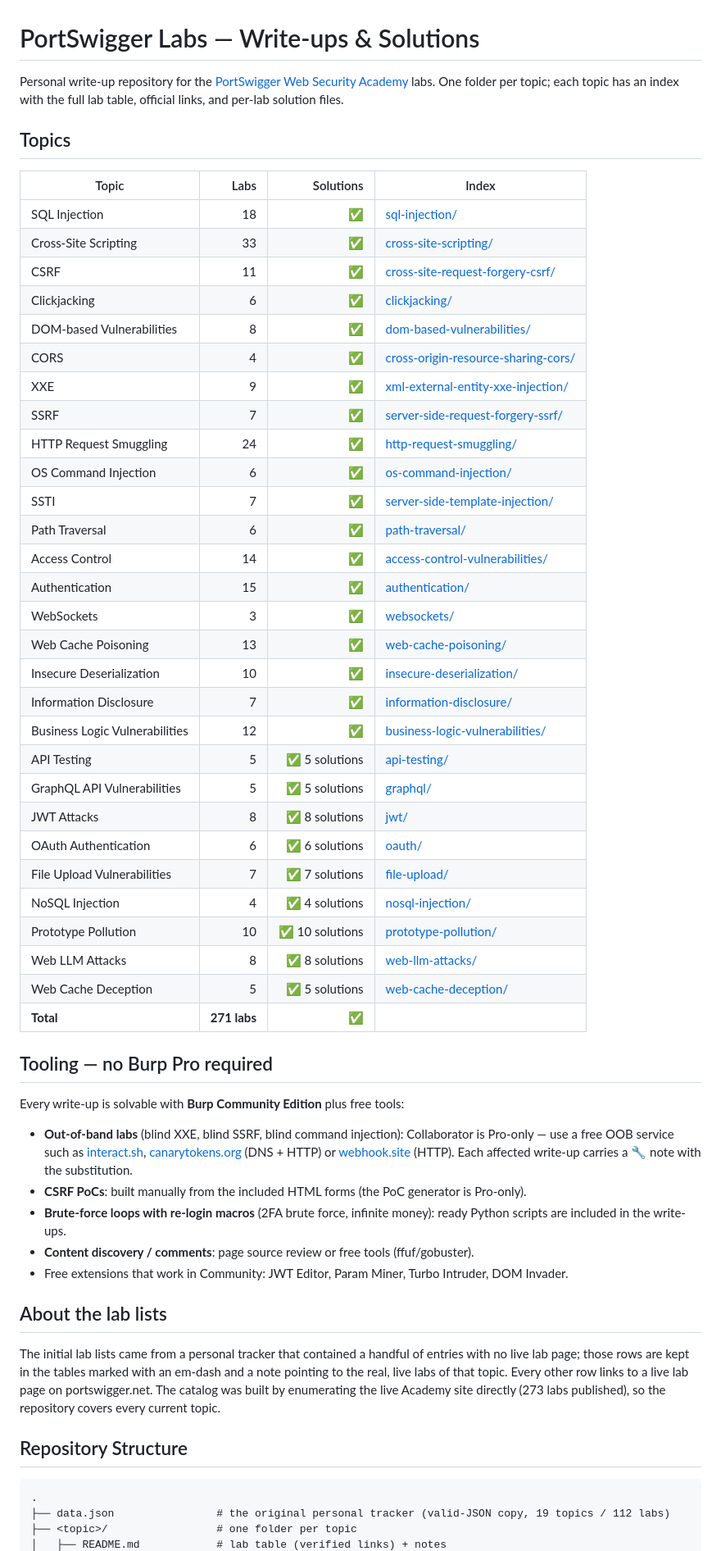
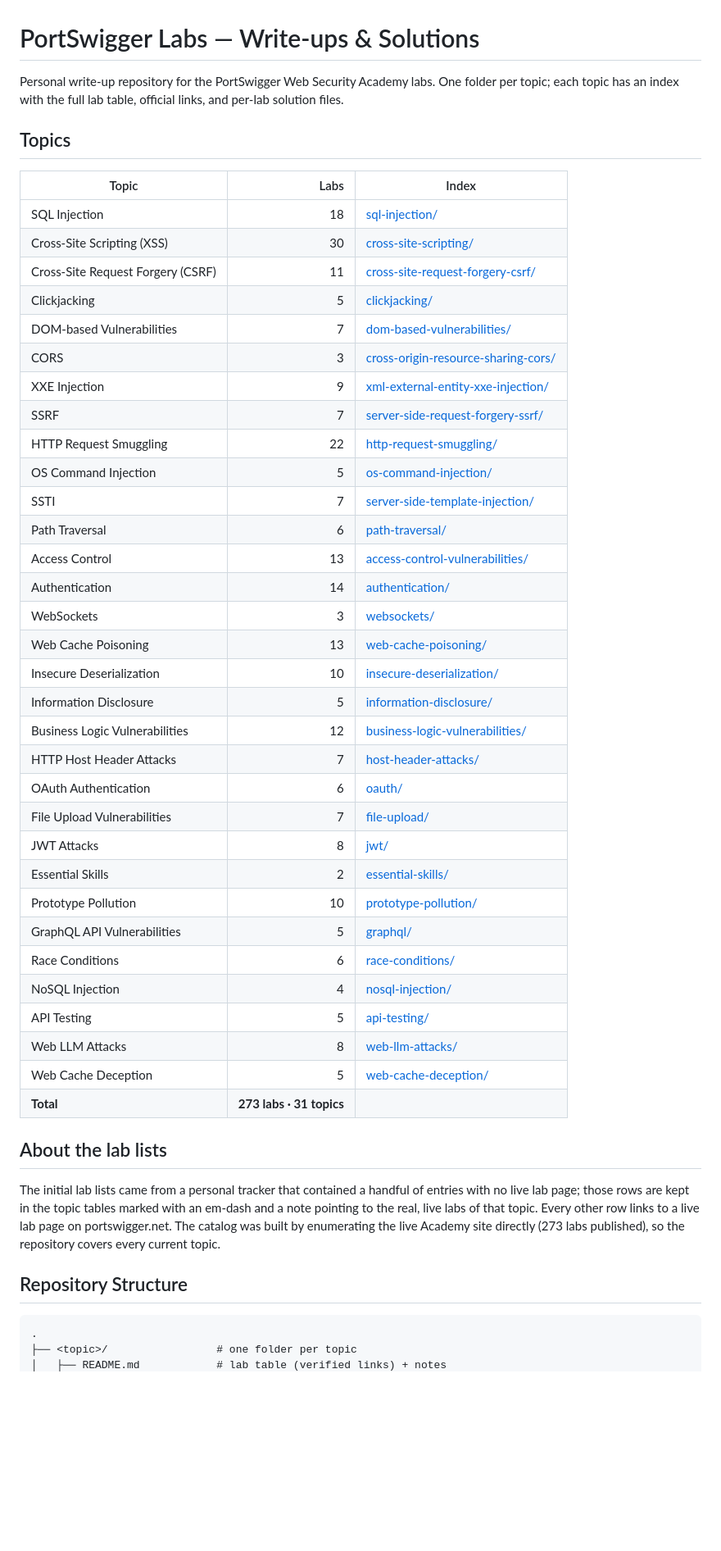
Before and after one commit to MonkeyDLuffy13/portswigger-labs-writeups, a Markdown page: README.md, the part around one of its changes. Shown at 82% size. Drawn GitHub-style; blank space fills up the shorter version.

Commit message:
README: tidy topics table (remove Solutions column, add Host header/Race conditions/Essential skills, correct counts to 273)

````diff
--- a/README.md
+++ b/README.md
@@ -1,73 +1,58 @@
 # PortSwigger Labs — Write-ups & Solutions
 
-Personal write-up repository for the
-[PortSwigger Web Security Academy](https://portswigger.net/web-security) labs.
-One folder per topic; each topic has an index with the full lab table,
-official links, and per-lab solution files.
+Personal write-up repository for the PortSwigger Web Security Academy labs.
+One folder per topic; each topic has an index with the full lab table, official
+links, and per-lab solution files.
 
 ## Topics
 
-| Topic | Labs | Solutions | Index |
-|-------|-----:|----------:|-------|
-| SQL Injection | 18 | ✅ | [sql-injection/](sql-injection/) |
-| Cross-Site Scripting | 33 | ✅ | [cross-site-scripting/](cross-site-scripting/) |
-| CSRF | 11 | ✅ | [cross-site-request-forgery-csrf/](cross-site-request-forgery-csrf/) |
-| Clickjacking | 6 | ✅ | [clickjacking/](clickjacking/) |
-| DOM-based Vulnerabilities | 8 | ✅ | [dom-based-vulnerabilities/](dom-based-vulnerabilities/) |
-| CORS | 4 | ✅ | [cross-origin-resource-sharing-cors/](cross-origin-resource-sharing-cors/) |
-| XXE | 9 | ✅ | [xml-external-entity-xxe-injection/](xml-external-entity-xxe-injection/) |
-| SSRF | 7 | ✅ | [server-side-request-forgery-ssrf/](server-side-request-forgery-ssrf/) |
-| HTTP Request Smuggling | 24 | ✅ | [http-request-smuggling/](http-request-smuggling/) |
-| OS Command Injection | 6 | ✅ | [os-command-injection/](os-command-injection/) |
-| SSTI | 7 | ✅ | [server-side-template-injection/](server-side-template-injection/) |
-| Path Traversal | 6 | ✅ | [path-traversal/](path-traversal/) |
-| Access Control | 14 | ✅ | [access-control-vulnerabilities/](access-control-vulnerabilities/) |
-| Authentication | 15 | ✅ | [authentication/](authentication/) |
-| WebSockets | 3 | ✅ | [websockets/](websockets/) |
-| Web Cache Poisoning | 13 | ✅ | [web-cache-poisoning/](web-cache-poisoning/) |
-| Insecure Deserialization | 10 | ✅ | [insecure-deserialization/](insecure-deserialization/) |
-| Information Disclosure | 7 | ✅ | [information-disclosure/](information-disclosure/) |
-| Business Logic Vulnerabilities | 12 | ✅ | [business-logic-vulnerabilities/](business-logic-vulnerabilities/) |
-| API Testing | 5 | ✅ 5 solutions | [api-testing/](api-testing/) |
-| GraphQL API Vulnerabilities | 5 | ✅ 5 solutions | [graphql/](graphql/) |
-| JWT Attacks | 8 | ✅ 8 solutions | [jwt/](jwt/) |
-| OAuth Authentication | 6 | ✅ 6 solutions | [oauth/](oauth/) |
-| File Upload Vulnerabilities | 7 | ✅ 7 solutions | [file-upload/](file-upload/) |
-| NoSQL Injection | 4 | ✅ 4 solutions | [nosql-injection/](nosql-injection/) |
-| Prototype Pollution | 10 | ✅ 10 solutions | [prototype-pollution/](prototype-pollution/) |
-| Web LLM Attacks | 8 | ✅ 8 solutions | [web-llm-attacks/](web-llm-attacks/) |
-| Web Cache Deception | 5 | ✅ 5 solutions | [web-cache-deception/](web-cache-deception/) |
-| **Total** | **271 labs** | ✅ |
-
-## Tooling — no Burp Pro required
-
-Every write-up is solvable with **Burp Community Edition** plus free tools:
-
-- **Out-of-band labs** (blind XXE, blind SSRF, blind command injection):
-  Collaborator is Pro-only — use a free OOB service such as
-  [interact.sh](https://interact.sh), [canarytokens.org](https://canarytokens.org)
-  (DNS + HTTP) or [webhook.site](https://webhook.site) (HTTP). Each affected
-  write-up carries a 🔧 note with the substitution.
-- **CSRF PoCs**: built manually from the included HTML forms (the PoC
-  generator is Pro-only).
-- **Brute-force loops with re-login macros** (2FA brute force, infinite
-  money): ready Python scripts are included in the write-ups.
-- **Content discovery / comments**: page source review or free tools
-  (ffuf/gobuster).
-- Free extensions that work in Community: JWT Editor, Param Miner,
-  Turbo Intruder, DOM Invader.
+| Topic | Labs | Index |
+|-------|-----:|-------|
+| SQL Injection | 18 | [sql-injection/](sql-injection/) |
+| Cross-Site Scripting (XSS) | 30 | [cross-site-scripting/](cross-site-scripting/) |
+| Cross-Site Request Forgery (CSRF) | 11 | [cross-site-request-forgery-csrf/](cross-site-request-forgery-csrf/) |
+| Clickjacking | 5 | [clickjacking/](clickjacking/) |
+| DOM-based Vulnerabilities | 7 | [dom-based-vulnerabilities/](dom-based-vulnerabilities/) |
+| CORS | 3 | [cross-origin-resource-sharing-cors/](cross-origin-resource-sharing-cors/) |
+| XXE Injection | 9 | [xml-external-entity-xxe-injection/](xml-external-entity-xxe-injection/) |
+| SSRF | 7 | [server-side-request-forgery-ssrf/](server-side-request-forgery-ssrf/) |
+| HTTP Request Smuggling | 22 | [http-request-smuggling/](http-request-smuggling/) |
+| OS Command Injection | 5 | [os-command-injection/](os-command-injection/) |
+| SSTI | 7 | [server-side-template-injection/](server-side-template-injection/) |
+| Path Traversal | 6 | [path-traversal/](path-traversal/) |
+| Access Control | 13 | [access-control-vulnerabilities/](access-control-vulnerabilities/) |
+| Authentication | 14 | [authentication/](authentication/) |
+| WebSockets | 3 | [websockets/](websockets/) |
+| Web Cache Poisoning | 13 | [web-cache-poisoning/](web-cache-poisoning/) |
+| Insecure Deserialization | 10 | [insecure-deserialization/](insecure-deserialization/) |
+| Information Disclosure | 5 | [information-disclosure/](information-disclosure/) |
+| Business Logic Vulnerabilities | 12 | [business-logic-vulnerabilities/](business-logic-vulnerabilities/) |
+| HTTP Host Header Attacks | 7 | [host-header-attacks/](host-header-attacks/) |
+| OAuth Authentication | 6 | [oauth/](oauth/) |
+| File Upload Vulnerabilities | 7 | [file-upload/](file-upload/) |
+| JWT Attacks | 8 | [jwt/](jwt/) |
+| Essential Skills | 2 | [essential-skills/](essential-skills/) |
+| Prototype Pollution | 10 | [prototype-pollution/](prototype-pollution/) |
+| GraphQL API Vulnerabilities | 5 | [graphql/](graphql/) |
+| Race Conditions | 6 | [race-conditions/](race-conditions/) |
+| NoSQL Injection | 4 | [nosql-injection/](nosql-injection/) |
+| API Testing | 5 | [api-testing/](api-testing/) |
+| Web LLM Attacks | 8 | [web-llm-attacks/](web-llm-attacks/) |
+| Web Cache Deception | 5 | [web-cache-deception/](web-cache-deception/) |
+| **Total** | **273 labs · 31 topics** | |
 
 ## About the lab lists
 
 The initial lab lists came from a personal tracker that contained a handful
-of entries with no live lab page; those rows are kept in the tables marked
-with an em-dash and a note pointing to the real, live labs of that topic.
-Every other row links to a live lab page on portswigger.net. The catalog was built by enumerating the live Academy site directly (273 labs published), so the repository covers every current topic.
+of entries with no live lab page; those rows are kept in the topic tables
+marked with an em-dash and a note pointing to the real, live labs of that
+topic. Every other row links to a live lab page on portswigger.net. The
+catalog was built by enumerating the live Academy site directly (273 labs
+published), so the repository covers every current topic.
 
 ## Repository Structure
 
 ```
 .
-├── data.json                # the original personal tracker (valid-JSON copy, 19 topics / 112 labs)
 ├── <topic>/                 # one folder per topic
 │   ├── README.md            # lab table (verified links) + notes
````
Also changed, not shown: other parts of README.md (+1 -1 lines).
